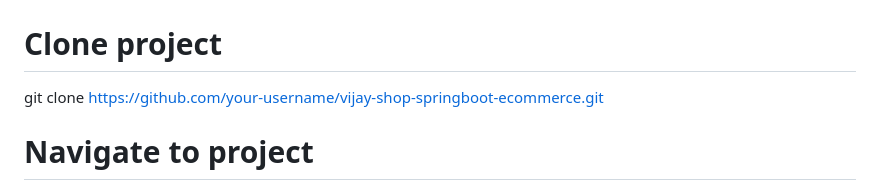
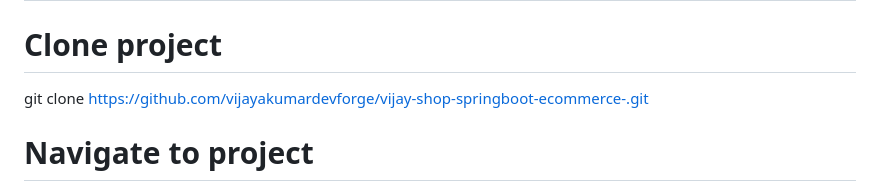
Before and after one commit to vijayakumardevforge/vijay-shop-springboot-ecommerce-, a Markdown page: README.md, the part around the change. Drawn GitHub-style.

```diff
--- a/README.md
+++ b/README.md
@@ -46,7 +46,7 @@ H2 Database
 
 
 # Clone project
-git clone https://github.com/your-username/vijay-shop-springboot-ecommerce.git
+git clone https://github.com/vijayakumardevforge/vijay-shop-springboot-ecommerce-.git
 
 # Navigate to project
 cd vijay-shop-springboot-ecommerce
```
